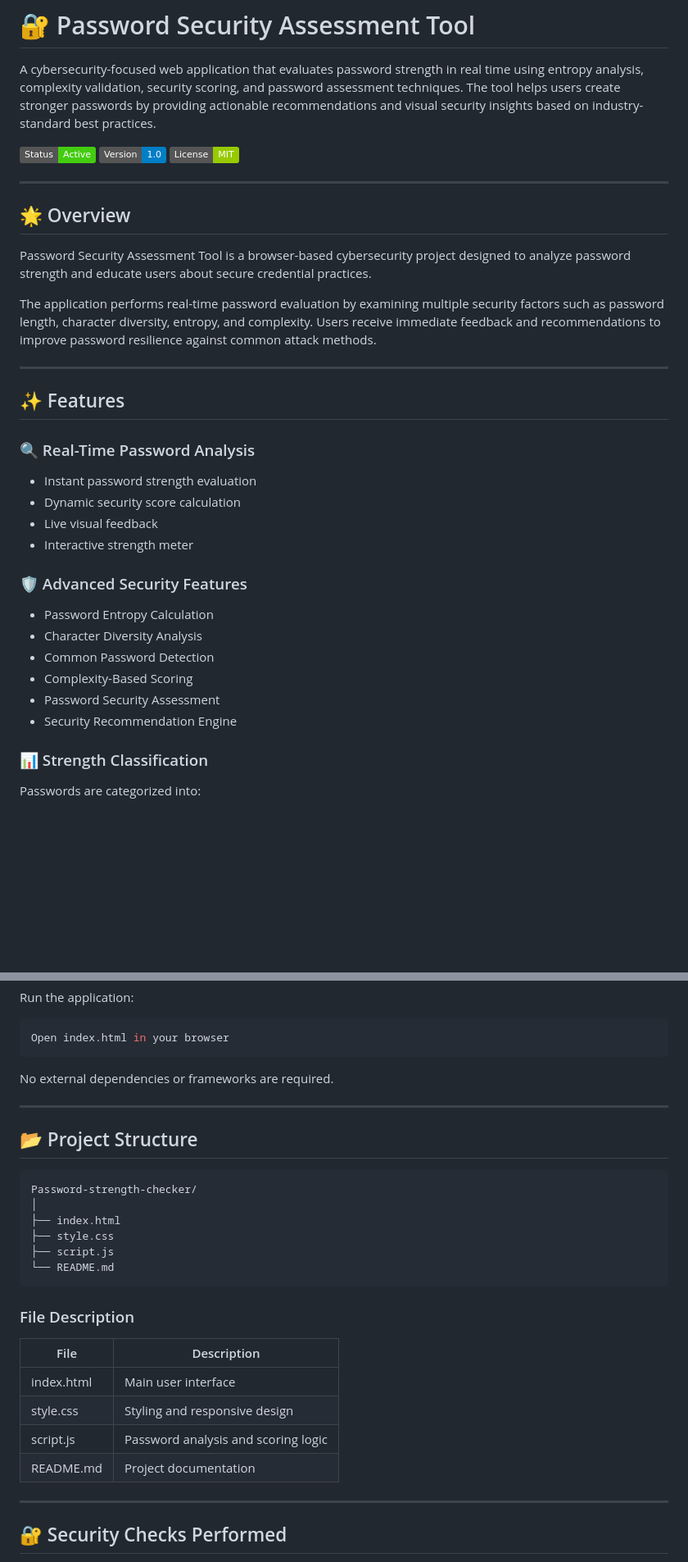
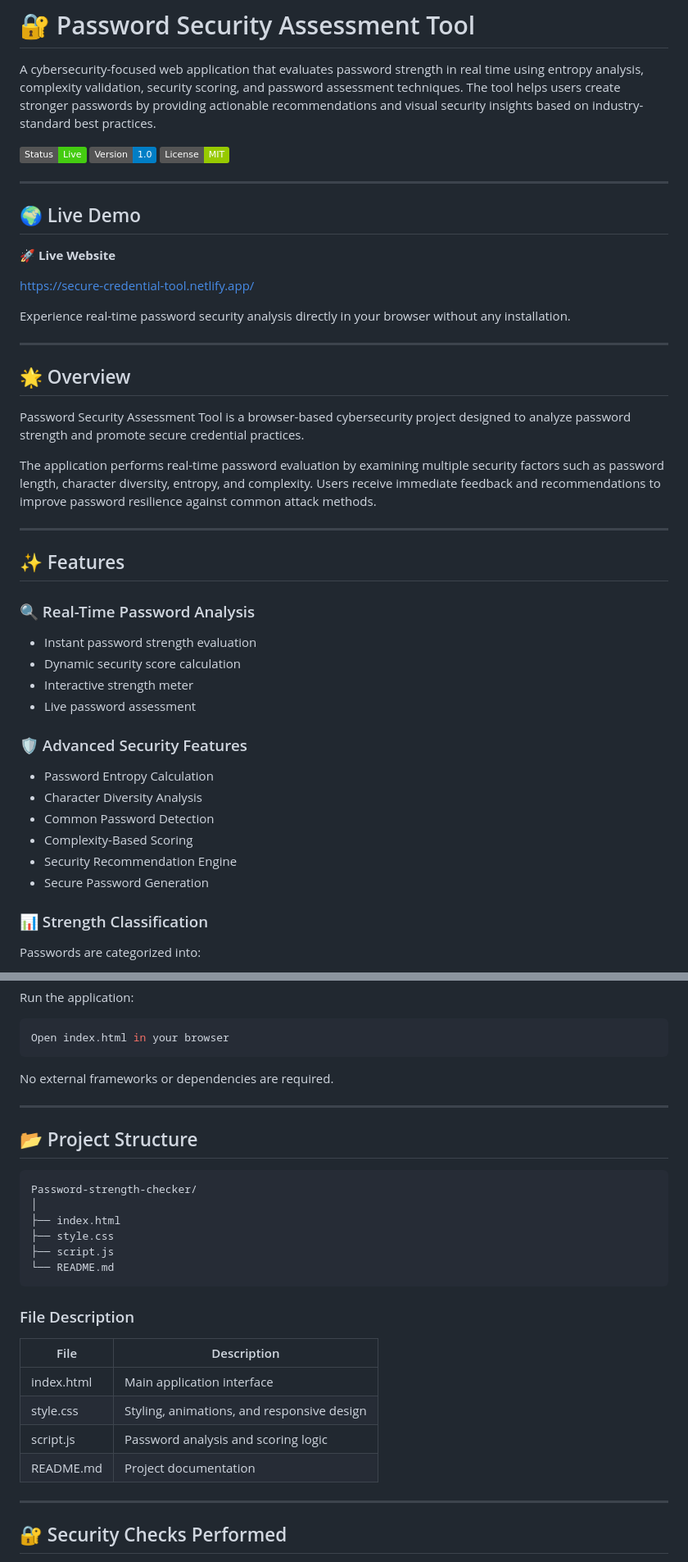
Before and after one commit to Hero24-x/Password-strength-checker, a Markdown page: README.md, 2 parts joined by grey strips. Shown at 82% size. Drawn GitHub-style; badges without logos; blank space fills up the shorter version.

````diff
--- a/README.md
+++ b/README.md
@@ -2,15 +2,25 @@
 
 A cybersecurity-focused web application that evaluates password strength in real time using entropy analysis, complexity validation, security scoring, and password assessment techniques. The tool helps users create stronger passwords by providing actionable recommendations and visual security insights based on industry-standard best practices.
 
-![Status](https://img.shields.io/badge/Status-Active-success)
+![Status](https://img.shields.io/badge/Status-Live-success)
 ![Version](https://img.shields.io/badge/Version-1.0-blue)
 ![License](https://img.shields.io/badge/License-MIT-green)
 
 ---
 
+## 🌍 Live Demo
+
+🚀 **Live Website**
+
+https://secure-credential-tool.netlify.app/
+
+Experience real-time password security analysis directly in your browser without any installation.
+
+---
+
 ## 🌟 Overview
 
-Password Security Assessment Tool is a browser-based cybersecurity project designed to analyze password strength and educate users about secure credential practices.
+Password Security Assessment Tool is a browser-based cybersecurity project designed to analyze password strength and promote secure credential practices.
 
 The application performs real-time password evaluation by examining multiple security factors such as password length, character diversity, entropy, and complexity. Users receive immediate feedback and recommendations to improve password resilience against common attack methods.
 
@@ -22,8 +32,8 @@ The application performs real-time password evaluation by examining multiple sec
 
 * Instant password strength evaluation
 * Dynamic security score calculation
-* Live visual feedback
 * Interactive strength meter
+* Live password assessment
 
 ### 🛡️ Advanced Security Features
 
@@ -31,8 +41,8 @@ The application performs real-time password evaluation by examining multiple sec
 * Character Diversity Analysis
 * Common Password Detection
 * Complexity-Based Scoring
-* Password Security Assessment
 * Security Recommendation Engine
+* Secure Password Generation
 
 ### 📊 Strength Classification
 
@@ -108,7 +118,7 @@ Run the application:
 Open index.html in your browser
 ```
 
-No external dependencies or frameworks are required.
+No external frameworks or dependencies are required.
 
 ---
 
@@ -125,12 +135,12 @@ Password-strength-checker/
 
 ### File Description
 
-| File       | Description                         |
-| ---------- | ----------------------------------- |
-| index.html | Main user interface                 |
-| style.css  | Styling and responsive design       |
-| script.js  | Password analysis and scoring logic |
-| README.md  | Project documentation               |
+| File       | Description                                |
+| ---------- | ------------------------------------------ |
+| index.html | Main application interface                 |
+| style.css  | Styling, animations, and responsive design |
+| script.js  | Password analysis and scoring logic        |
+| README.md  | Project documentation                      |
 
 ---
 
````
Also changed, not shown: other parts of README.md (+36 -18 lines).
